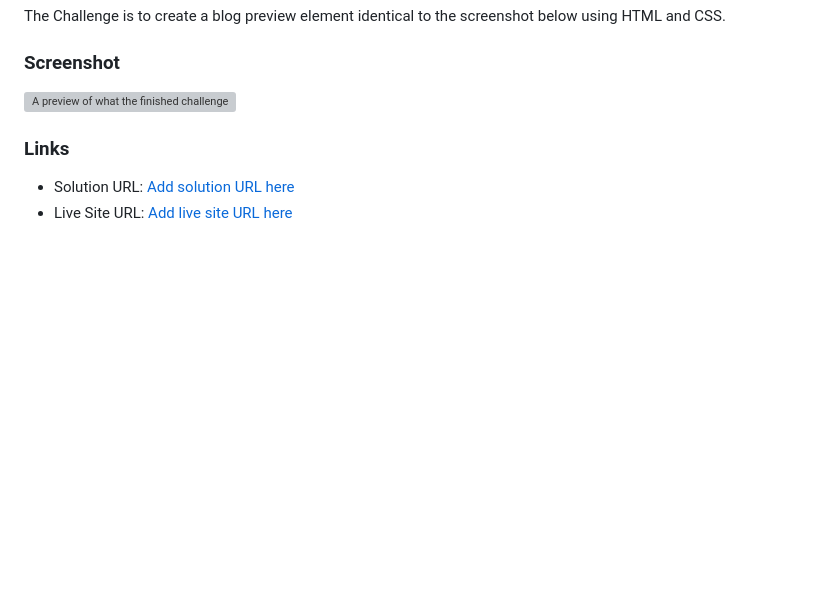
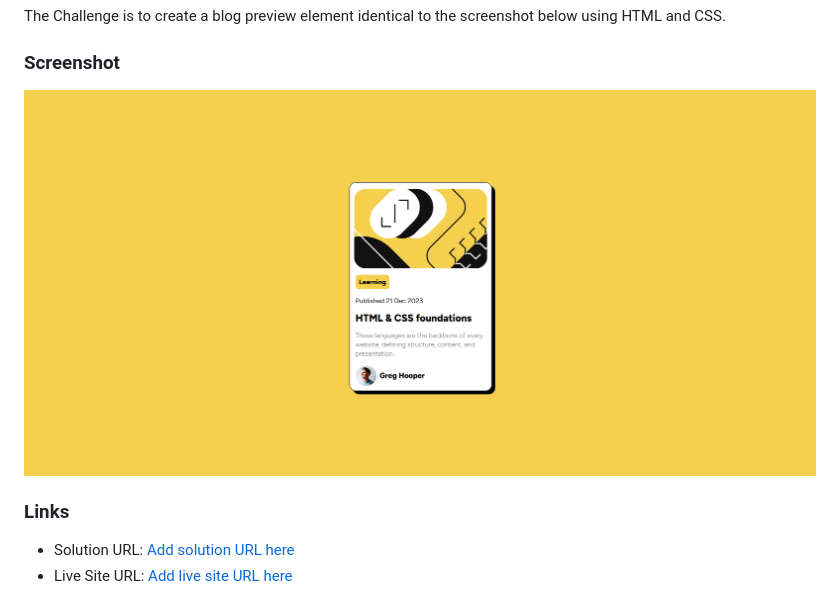
Before and after one commit to Khulekani1211/FrontEnd_Mentor, a Markdown page: blog-preview-card-main/README.md, the part around the change. Drawn GitHub-style; pictures changed too: blog-preview-card-main/assets/images/Screenshot.png (added); blank space fills up the shorter version; grey boxes are pictures that could not be loaded.

Commit message:
Had to move screenshot to a different folder

```diff
--- a/blog-preview-card-main/README.md
+++ b/blog-preview-card-main/README.md
@@ -25,7 +25,7 @@ The Challenge is to create a blog preview element identical to the screenshot be
 
 ### Screenshot
 
-![A preview of what the finished challenge looks like](./design/Screenshot.png)
+![A preview of what the finished challenge looks like](./assets/images/Screenshot.png)
 
 ### Links
 
```
